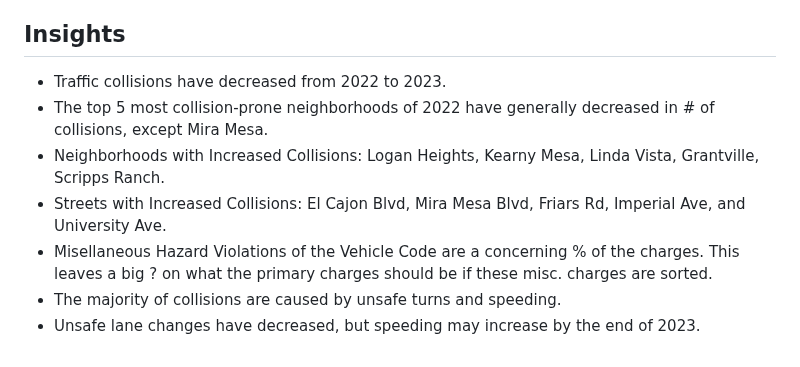
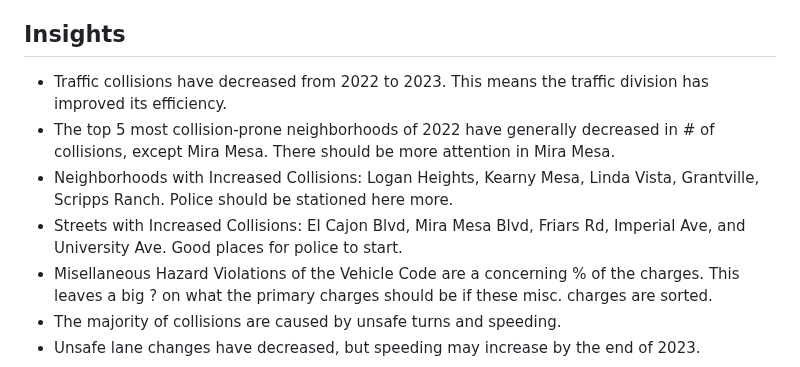
Before and after one commit to JaydenPagsolingan/PortfolioProjects, a Markdown page: Traffic Collisions in San Diego/README.md, the part around the change. GitHub-like rendering.

```diff
--- a/Traffic Collisions in San Diego/README.md
+++ b/Traffic Collisions in San Diego/README.md
@@ -39,10 +39,10 @@ Data visualization
 - Created 2 dashboards: One report dashboard and one interactive dashboard to help traffic officers
 
 ## Insights
-- Traffic collisions have decreased from 2022 to 2023.
-- The top 5 most collision-prone neighborhoods of 2022 have generally decreased in # of collisions, except Mira Mesa.
-- Neighborhoods with Increased Collisions: Logan Heights, Kearny Mesa, Linda Vista, Grantville, Scripps Ranch.
-- Streets with Increased Collisions: El Cajon Blvd, Mira Mesa Blvd, Friars Rd, Imperial Ave, and University Ave.
+- Traffic collisions have decreased from 2022 to 2023. This means the traffic division has improved its efficiency.
+- The top 5 most collision-prone neighborhoods of 2022 have generally decreased in # of collisions, except Mira Mesa. There should be more attention in Mira Mesa.
+- Neighborhoods with Increased Collisions: Logan Heights, Kearny Mesa, Linda Vista, Grantville, Scripps Ranch. Police should be stationed here more.
+- Streets with Increased Collisions: El Cajon Blvd, Mira Mesa Blvd, Friars Rd, Imperial Ave, and University Ave. Good places for police to start.
 - Misellaneous Hazard Violations of the Vehicle Code are a concerning % of the charges.
 	This leaves a big ? on what the primary charges should be if these misc. charges are sorted.
 - The majority of collisions are caused by unsafe turns and speeding.
```
